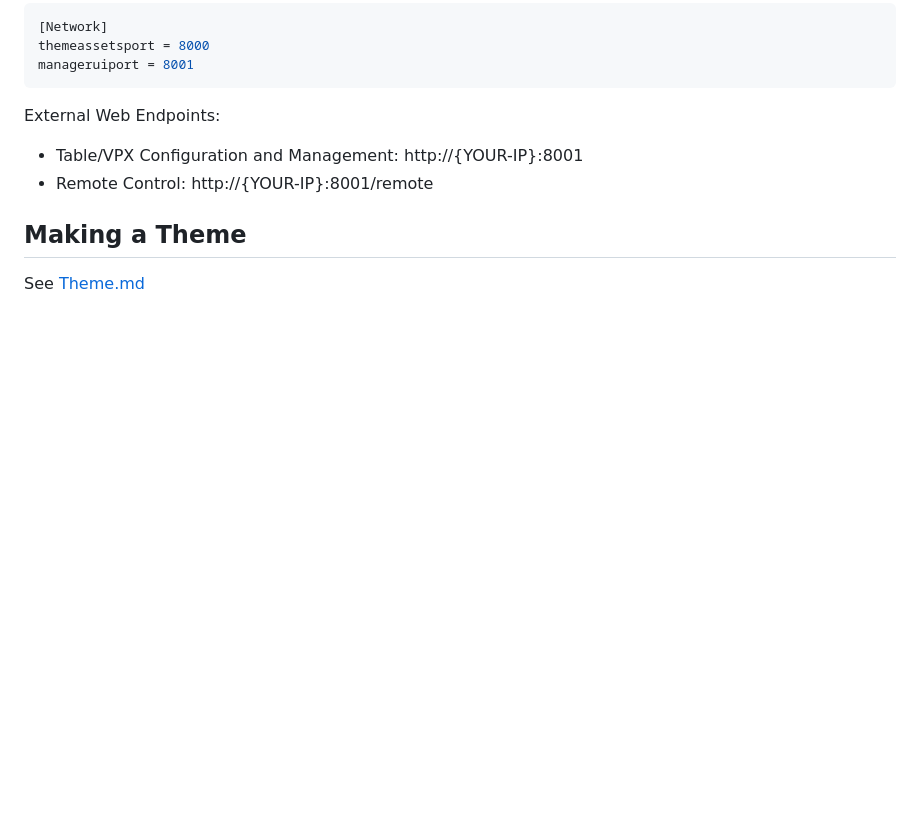
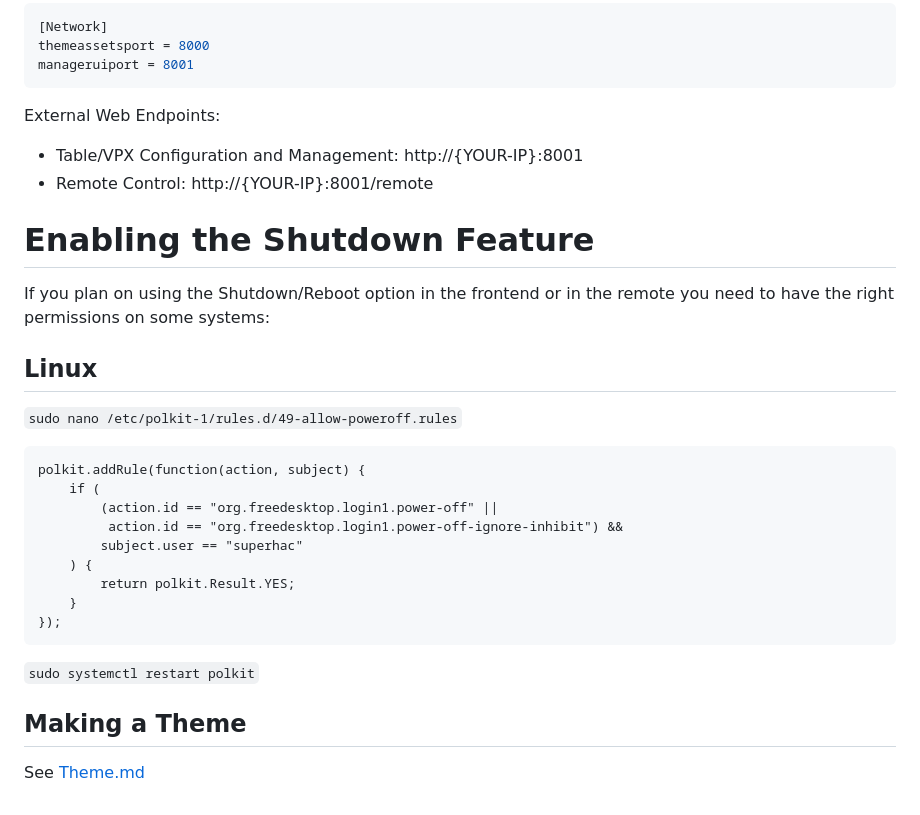
Before and after one commit to superhac/vpinfe, a Markdown page: readme.md, the part around the change. Rendered like a GitHub page; blank space fills up the shorter version.

Commit message:
Document Shutdown feature setup in README
Added instructions for enabling the Shutdown feature on Linux systems.

````diff
--- a/readme.md
+++ b/readme.md
@@ -540,6 +540,26 @@ External Web Endpoints:
 - Table/VPX Configuration and Management: http://{YOUR-IP}:8001
 - Remote Control: http://{YOUR-IP}:8001/remote
 
+# Enabling the Shutdown Feature
+If you plan on using the Shutdown/Reboot option in the frontend or in the remote you need to have the right permissions on some systems:
+
+## Linux
+`sudo nano /etc/polkit-1/rules.d/49-allow-poweroff.rules`
+
+```
+polkit.addRule(function(action, subject) {
+    if (
+        (action.id == "org.freedesktop.login1.power-off" ||
+         action.id == "org.freedesktop.login1.power-off-ignore-inhibit") &&
+        subject.user == "superhac"
+    ) {
+        return polkit.Result.YES;
+    }
+});
+```
+
+`sudo systemctl restart polkit`
+
 ## Making a Theme
 
 See [Theme.md](https://github.com/superhac/vpinfe/blob/master/theme.md)
````
